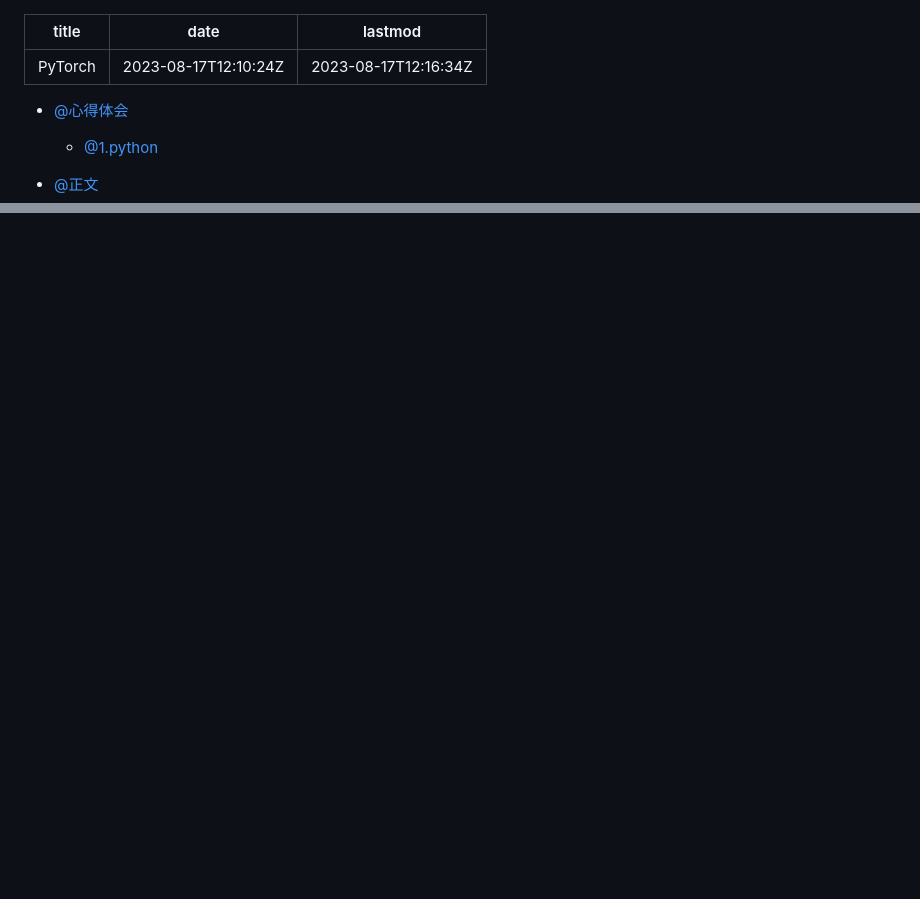
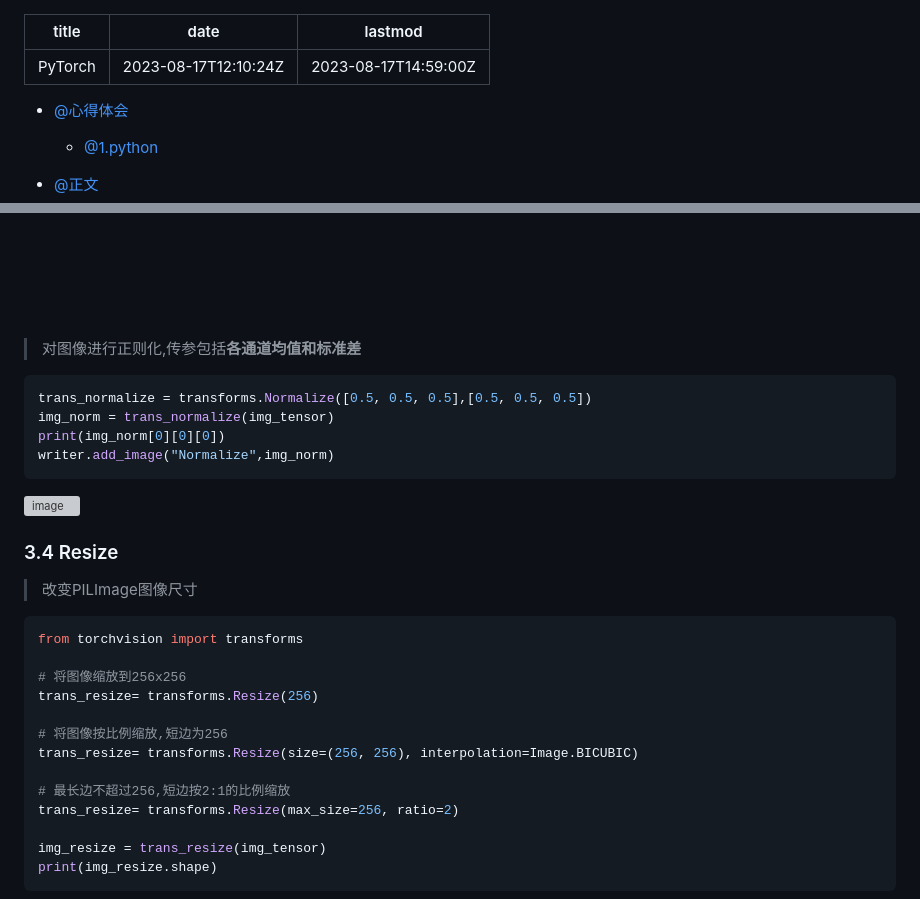
Before and after one commit to Alleyf/alleyf.github.io, a Markdown page: source/_posts/pytorch-2b6mpm.md, 2 parts joined by grey strips. GitHub-like rendering; blank space fills up the shorter version; grey boxes are pictures that could not be loaded.

````diff
--- a/source/_posts/pytorch-2b6mpm.md
+++ b/source/_posts/pytorch-2b6mpm.md
@@ -1,7 +1,7 @@
 ---
 title: PyTorch
 date: 2023-08-17T12:10:24Z
-lastmod: 2023-08-17T12:16:34Z
+lastmod: 2023-08-17T14:59:00Z
 ---
 
 
@@ -187,0 +204,39 @@ writer.close()
+‍
+
+‍
+
+
+
+‍
+
+> 对图像进行正则化,传参包括**各通道均值和标准差**
+
+```python
+trans_normalize = transforms.Normalize([0.5, 0.5, 0.5],[0.5, 0.5, 0.5])
+img_norm = trans_normalize(img_tensor)
+print(img_norm[0][0][0])
+writer.add_image("Normalize",img_norm)
+```
+
+![image](![](https://raw.githubusercontent.com/Alleyf/PictureMap/main/web_icons/202308171425731.png))
+
+### 3.4 Resize
+
+> 改变PILImage图像尺寸
+
+```python
+from torchvision import transforms
+
+# 将图像缩放到256x256
+trans_resize= transforms.Resize(256)
+
+# 将图像按比例缩放,短边为256
+trans_resize= transforms.Resize(size=(256, 256), interpolation=Image.BICUBIC)
+
+# 最长边不超过256,短边按2:1的比例缩放
+trans_resize= transforms.Resize(max_size=256, ratio=2)
+
+img_resize = trans_resize(img_tensor)
+print(img_resize.shape)
+```
+
````
Also changed, not shown: other parts of source/_posts/pytorch-2b6mpm.md (+42 -4 lines).
